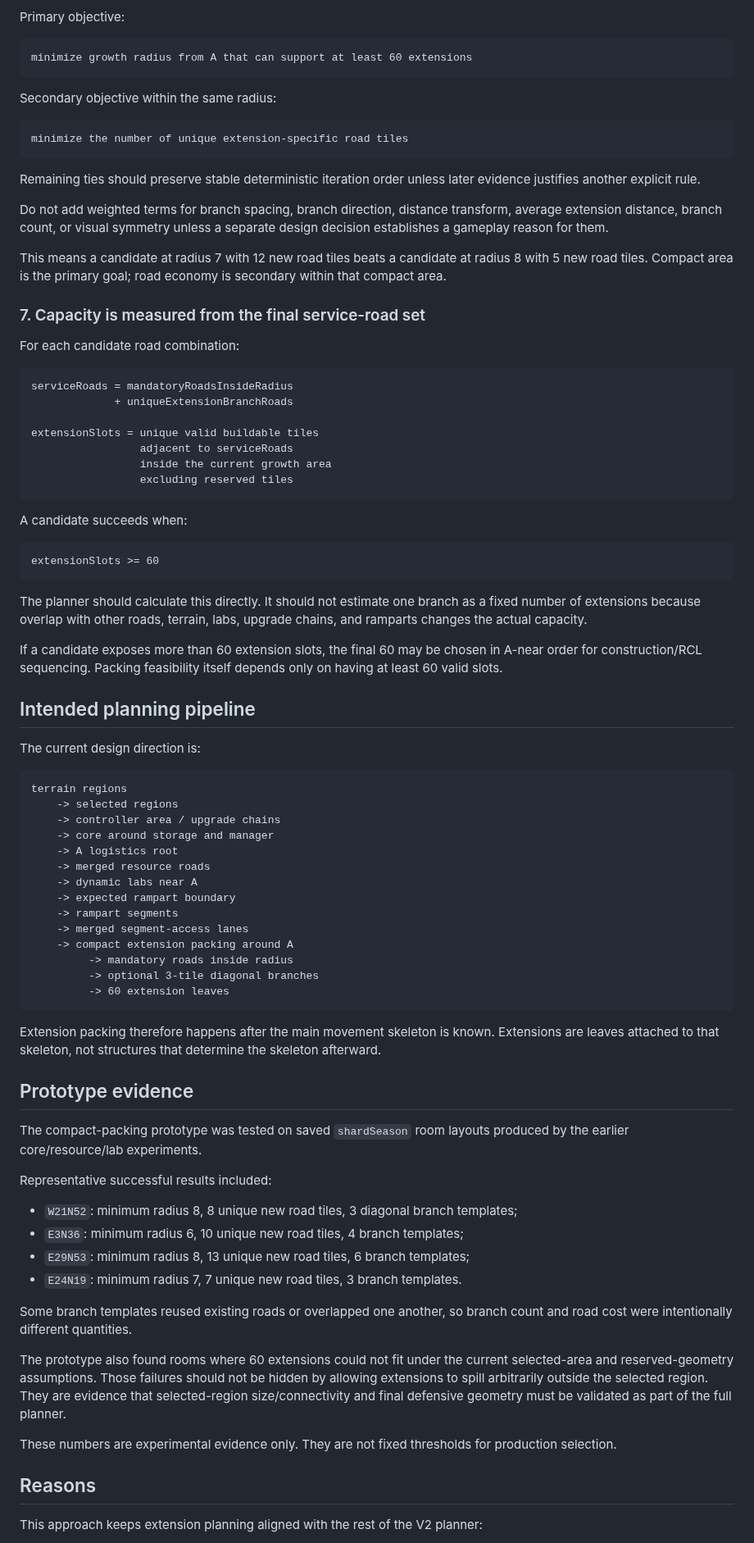
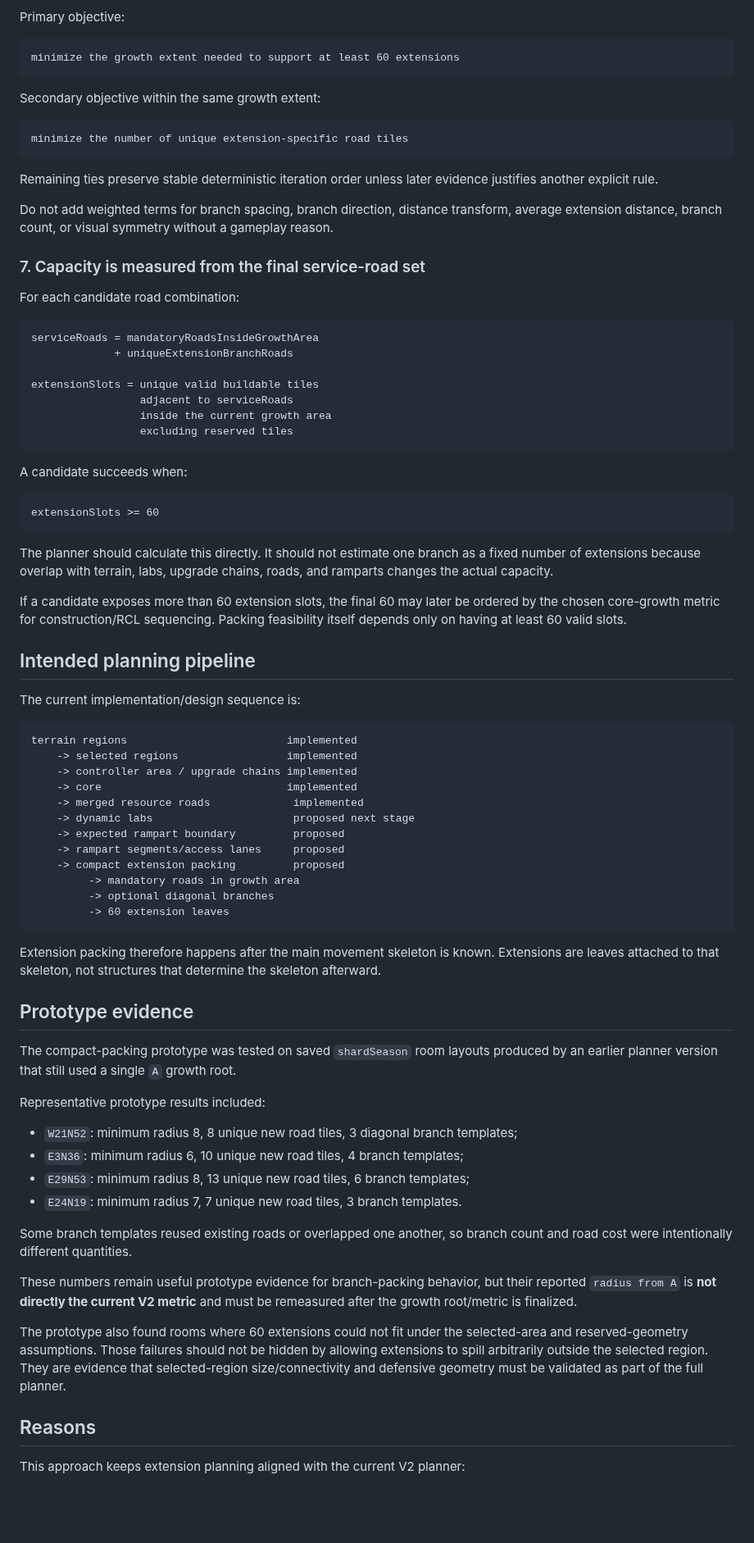
Before and after one commit to sy-harabi/screeps-harabibot_v2, a Markdown page: docs/decisions/0002-extension-layout-packing.md, the part around one of its changes. Shown at 82% size. GitHub-like rendering; blank space fills up the shorter version.

Commit message:
docs: remove obsolete A assumption from extension design

````diff
--- a/docs/decisions/0002-extension-layout-packing.md
+++ b/docs/decisions/0002-extension-layout-packing.md
@@ -134,27 +162,25 @@ The extension layout objective is intentionally small and explicit.
 Primary objective:
 
 ```text
-minimize growth radius from A that can support at least 60 extensions
+minimize the growth extent needed to support at least 60 extensions
 ```
 
-Secondary objective within the same radius:
+Secondary objective within the same growth extent:
 
 ```text
 minimize the number of unique extension-specific road tiles
 ```
 
-Remaining ties should preserve stable deterministic iteration order unless later evidence justifies another explicit rule.
+Remaining ties preserve stable deterministic iteration order unless later evidence justifies another explicit rule.
 
-Do not add weighted terms for branch spacing, branch direction, distance transform, average extension distance, branch count, or visual symmetry unless a separate design decision establishes a gameplay reason for them.
-
-This means a candidate at radius 7 with 12 new road tiles beats a candidate at radius 8 with 5 new road tiles. Compact area is the primary goal; road economy is secondary within that compact area.
+Do not add weighted terms for branch spacing, branch direction, distance transform, average extension distance, branch count, or visual symmetry without a gameplay reason.
 
 ### 7. Capacity is measured from the final service-road set
 
 For each candidate road combination:
 
 ```text
-serviceRoads = mandatoryRoadsInsideRadius
+serviceRoads = mandatoryRoadsInsideGrowthArea
              + uniqueExtensionBranchRoads
 
 extensionSlots = unique valid buildable tiles
@@ -169,28 +195,26 @@ A candidate succeeds when:
 extensionSlots >= 60
 ```
 
-The planner should calculate this directly. It should not estimate one branch as a fixed number of extensions because overlap with other roads, terrain, labs, upgrade chains, and ramparts changes the actual capacity.
+The planner should calculate this directly. It should not estimate one branch as a fixed number of extensions because overlap with terrain, labs, upgrade chains, roads, and ramparts changes the actual capacity.
 
-If a candidate exposes more than 60 extension slots, the final 60 may be chosen in A-near order for construction/RCL sequencing. Packing feasibility itself depends only on having at least 60 valid slots.
+If a candidate exposes more than 60 extension slots, the final 60 may later be ordered by the chosen core-growth metric for construction/RCL sequencing. Packing feasibility itself depends only on having at least 60 valid slots.
 
 ## Intended planning pipeline
 
-The current design direction is:
+The current implementation/design sequence is:
 
 ```text
-terrain regions
-    -> selected regions
-    -> controller area / upgrade chains
-    -> core around storage and manager
-    -> A logistics root
-    -> merged resource roads
-    -> dynamic labs near A
-    -> expected rampart boundary
-    -> rampart segments
-    -> merged segment-access lanes
-    -> compact extension packing around A
-         -> mandatory roads inside radius
-         -> optional 3-tile diagonal branches
+terrain regions                         implemented
+    -> selected regions                 implemented
+    -> controller area / upgrade chains implemented
+    -> core                             implemented
+    -> merged resource roads             implemented
+    -> dynamic labs                      proposed next stage
+    -> expected rampart boundary         proposed
+    -> rampart segments/access lanes     proposed
+    -> compact extension packing         proposed
+         -> mandatory roads in growth area
+         -> optional diagonal branches
          -> 60 extension leaves
 ```
 
@@ -198,9 +222,9 @@ Extension packing therefore happens after the main movement skeleton is known. E
 
 ## Prototype evidence
 
-The compact-packing prototype was tested on saved `shardSeason` room layouts produced by the earlier core/resource/lab experiments.
+The compact-packing prototype was tested on saved `shardSeason` room layouts produced by an earlier planner version that still used a single `A` growth root.
 
-Representative successful results included:
+Representative prototype results included:
 
 - `W21N52`: minimum radius 8, 8 unique new road tiles, 3 diagonal branch templates;
 - `E3N36`: minimum radius 6, 10 unique new road tiles, 4 branch templates;
@@ -209,11 +233,11 @@ Representative successful results included:
 
 Some branch templates reused existing roads or overlapped one another, so branch count and road cost were intentionally different quantities.
 
-The prototype also found rooms where 60 extensions could not fit under the current selected-area and reserved-geometry assumptions. Those failures should not be hidden by allowing extensions to spill arbitrarily outside the selected region. They are evidence that selected-region size/connectivity and final defensive geometry must be validated as part of the full planner.
+These numbers remain useful prototype evidence for branch-packing behavior, but their reported `radius from A` is **not directly the current V2 metric** and must be remeasured after the growth root/metric is finalized.
 
-These numbers are experimental evidence only. They are not fixed thresholds for production selection.
+The prototype also found rooms where 60 extensions could not fit under the selected-area and reserved-geometry assumptions. Those failures should not be hidden by allowing extensions to spill arbitrarily outside the selected region. They are evidence that selected-region size/connectivity and defensive geometry must be validated as part of the full planner.
 
 ## Reasons
 
-This approach keeps extension planning aligned with the rest of the V2 planner:
+This approach keeps extension planning aligned with the current V2 planner:
 
````
Also changed, not shown: other parts of docs/decisions/0002-extension-layout-packing.md (+84 -50 lines).
